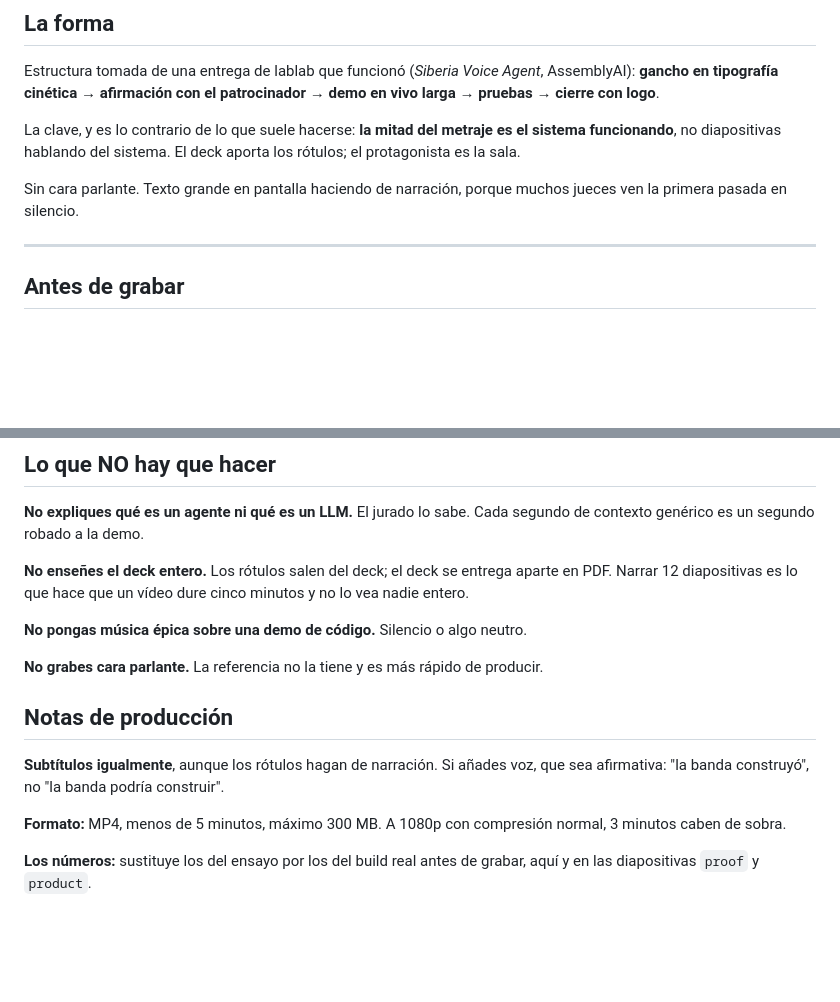
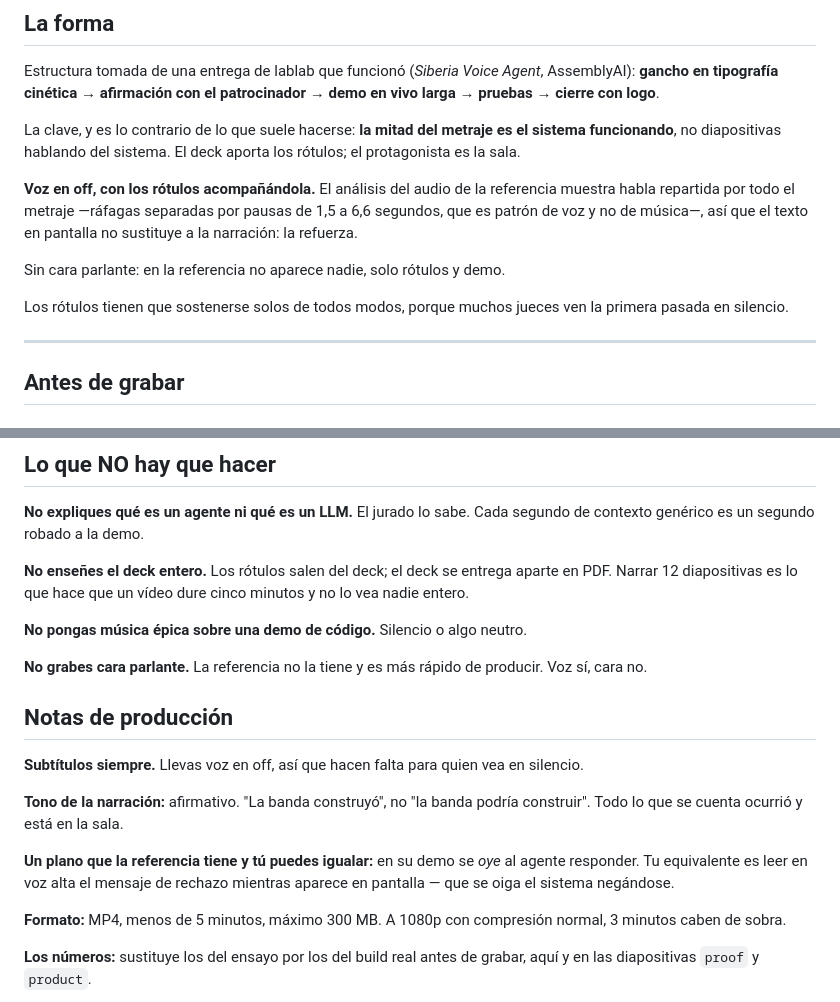
Before and after one commit to yanerox69/dark-factory, a Markdown page: GUION-VIDEO.md, 2 parts joined by grey strips. GitHub-like rendering; blank space fills up the shorter version.

Commit message:
docs: Correct the narration guidance in the video script
The script said on-screen type would carry the narration and advised against
voice. Audio analysis of the reference contradicts that: speech runs through the
whole piece, in bursts separated by 1.5-6.6 second pauses, which is a voice
pattern rather than music.

Call for voice-over with the type supporting it, keep the no-talking-head note,
and require subtitles since judges often watch muted on the first pass.

Co-Authored-By: Claude <noreply@anthropic.com>

```diff
--- a/GUION-VIDEO.md
+++ b/GUION-VIDEO.md
@@ -13,8 +13,15 @@ La clave, y es lo contrario de lo que suele hacerse: **la mitad del metraje es e
 sistema funcionando**, no diapositivas hablando del sistema. El deck aporta los
 rótulos; el protagonista es la sala.
 
-Sin cara parlante. Texto grande en pantalla haciendo de narración, porque muchos
-jueces ven la primera pasada en silencio.
+**Voz en off, con los rótulos acompañándola.** El análisis del audio de la
+referencia muestra habla repartida por todo el metraje —ráfagas separadas por
+pausas de 1,5 a 6,6 segundos, que es patrón de voz y no de música—, así que el
+texto en pantalla no sustituye a la narración: la refuerza.
+
+Sin cara parlante: en la referencia no aparece nadie, solo rótulos y demo.
+
+Los rótulos tienen que sostenerse solos de todos modos, porque muchos jueces ven
+la primera pasada en silencio.
 
 ---
 
@@ -140,12 +147,19 @@ minutos y no lo vea nadie entero.
 **No pongas música épica sobre una demo de código.** Silencio o algo neutro.
 
 **No grabes cara parlante.** La referencia no la tiene y es más rápido de
-producir.
+producir. Voz sí, cara no.
 
 ## Notas de producción
 
-**Subtítulos igualmente**, aunque los rótulos hagan de narración. Si añades voz,
-que sea afirmativa: "la banda construyó", no "la banda podría construir".
+**Subtítulos siempre.** Llevas voz en off, así que hacen falta para quien vea en
+silencio.
+
+**Tono de la narración:** afirmativo. "La banda construyó", no "la banda podría
+construir". Todo lo que se cuenta ocurrió y está en la sala.
+
+**Un plano que la referencia tiene y tú puedes igualar:** en su demo se *oye* al
+agente responder. Tu equivalente es leer en voz alta el mensaje de rechazo
+mientras aparece en pantalla — que se oiga el sistema negándose.
 
 **Formato:** MP4, menos de 5 minutos, máximo 300 MB. A 1080p con
 compresión normal, 3 minutos caben de sobra.
```
